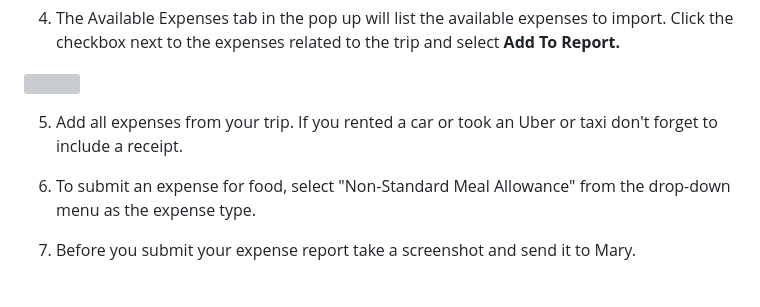
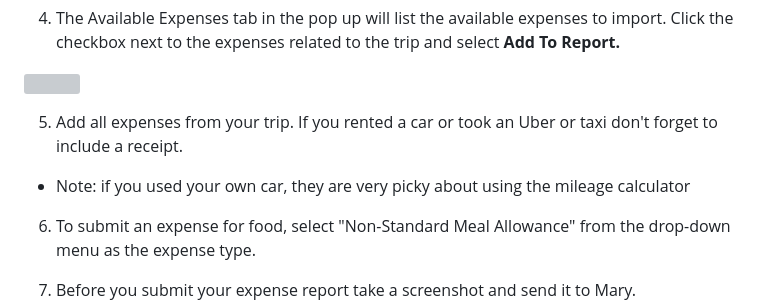
Before and after one commit to Donovan-Lab-at-ASU/Lab_Management, a Markdown page: asu_tips/README.md, the part around the change. GitHub-like rendering; blank space fills up the shorter version; grey boxes are pictures that could not be loaded.

Commit message:
added text to travel protocols about mileage

```diff
--- a/asu_tips/README.md
+++ b/asu_tips/README.md
@@ -70,6 +70,8 @@ Once your trip is complete, follow the steps below to create an expense report f
 
 5. Add all expenses from your trip. If you rented a car or took an Uber or taxi don't forget to include a receipt.
 
+- Note: if you used your own car, they are very picky about using the mileage calculator
+
 6. To submit an expense for food, select "Non-Standard Meal Allowance" from the drop-down menu as the expense type.
 
 7. Before you submit your expense report take a screenshot and send it to Mary.
```
